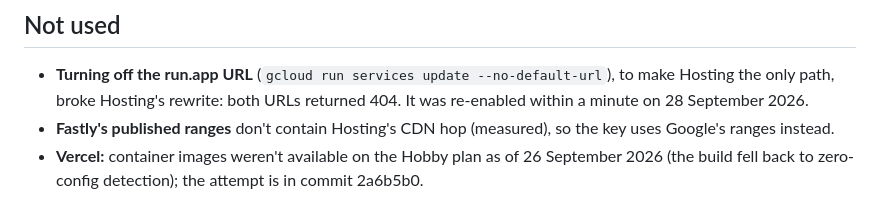
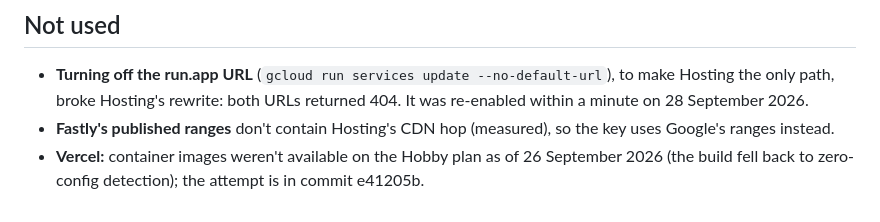
Before and after one commit to Dshwetanshu/PharmGuard-AI, a Markdown page: docs/DEPLOYMENT.md, the part around the change. Rendered like a GitHub page.

Commit message:
DEPLOYMENT.md: commit hash updated after the history rewrite

```diff
--- a/docs/DEPLOYMENT.md
+++ b/docs/DEPLOYMENT.md
@@ -206,4 +206,4 @@ data source above.
 - **Fastly's published ranges** don't contain Hosting's CDN hop (measured), so the key uses Google's
   ranges instead.
 - **Vercel:** container images weren't available on the Hobby plan as of 26 September 2026 (the build
-  fell back to zero-config detection); the attempt is in commit 2a6b5b0.
+  fell back to zero-config detection); the attempt is in commit e41205b.
```
